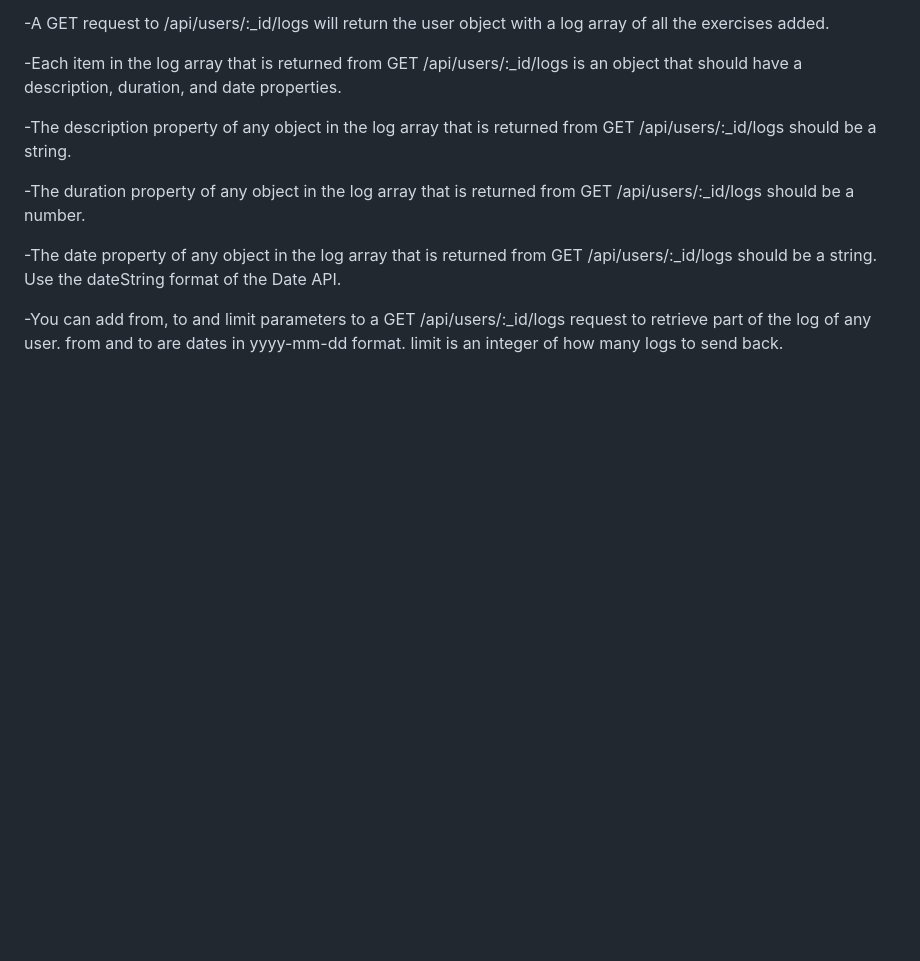
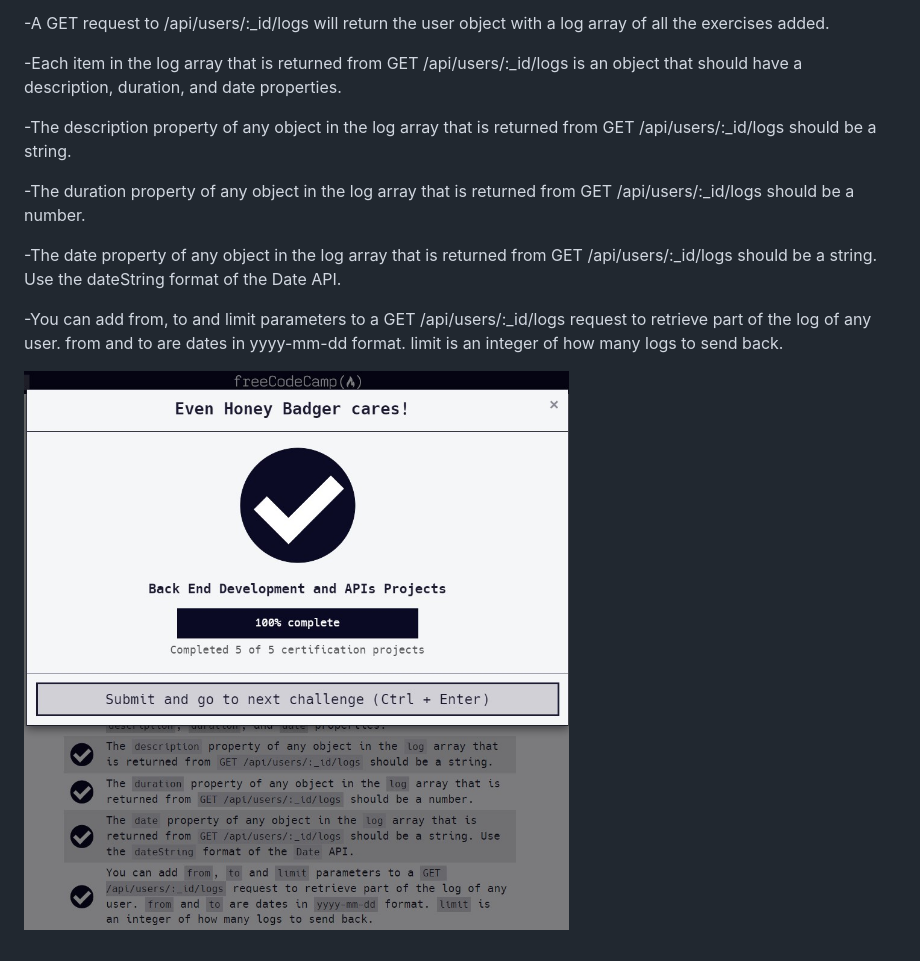
Before and after one commit to viktoriussuwandi/Exercise-Tracker, a Markdown page: README.md, the part around the change. Rendered like a GitHub page; pictures changed too: complete.jpg (added); blank space fills up the shorter version.

```diff
--- a/README.md
+++ b/README.md
@@ -45,3 +45,5 @@ https://www.freecodecamp.org/learn/apis-and-microservices/apis-and-microservices
 -The date property of any object in the log array that is returned from GET /api/users/:_id/logs should be a string. Use the dateString format of the Date API.
 
 -You can add from, to and limit parameters to a GET /api/users/:_id/logs request to retrieve part of the log of any user. from and to are dates in yyyy-mm-dd format. limit is an integer of how many logs to send back.
+
+![complete](complete.jpg)
```
Also changed, not shown: 1 other file.
